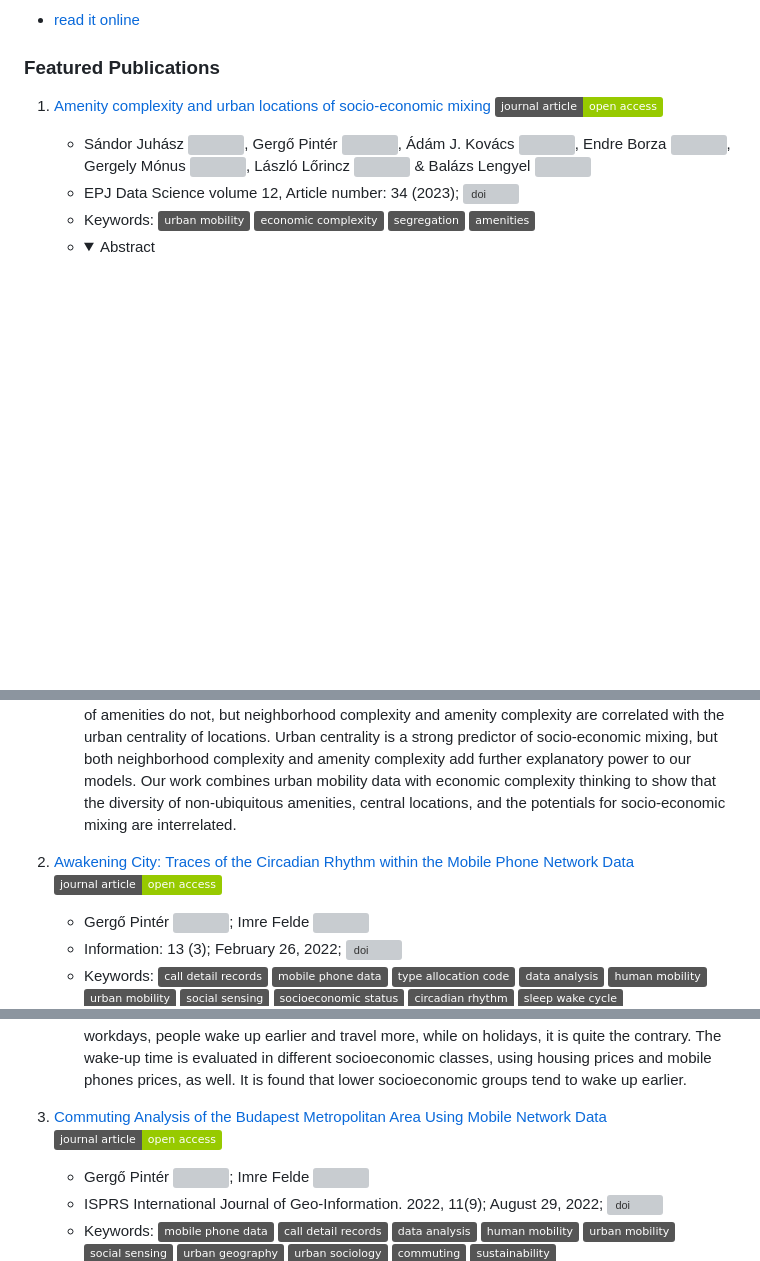
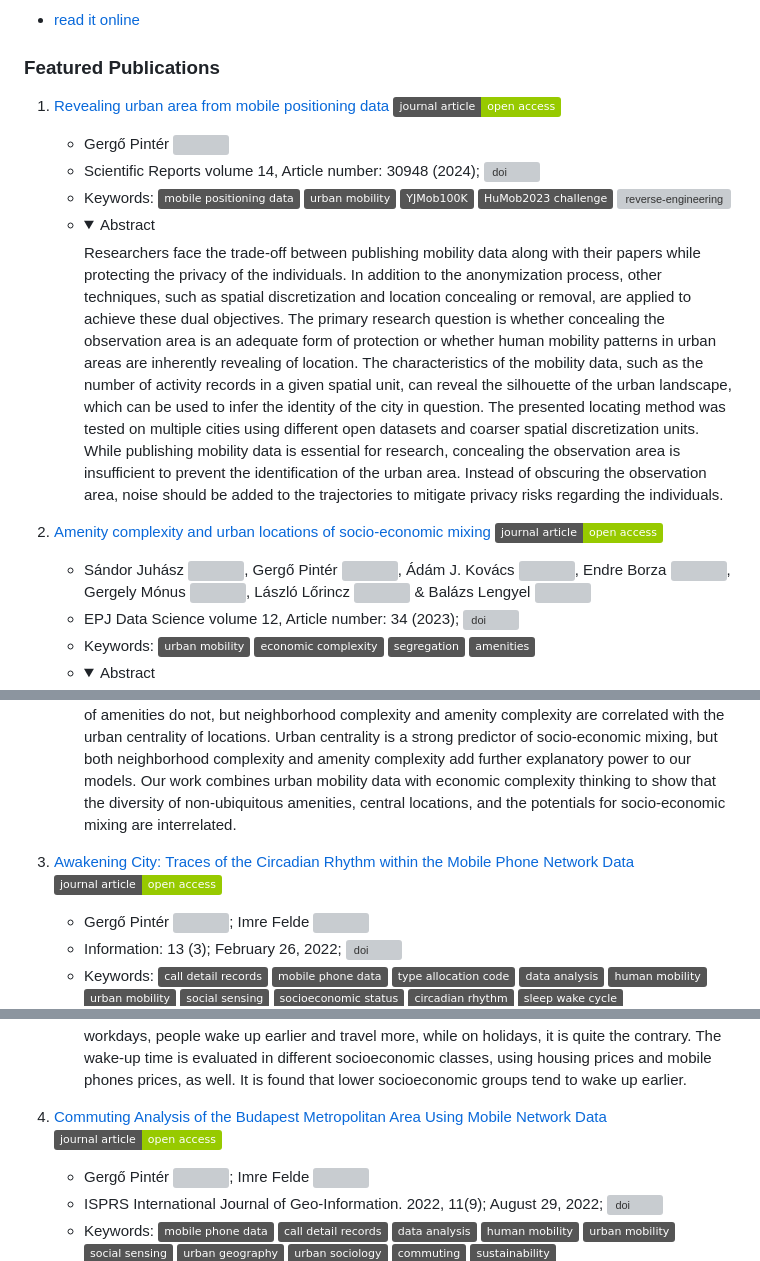
Before and after one commit to pintergreg/pintergreg, a Markdown page: README.md, 3 parts joined by grey strips. GitHub-like rendering; folded sections open; badges without logos; blank space fills up the shorter version; grey boxes are pictures that could not be loaded.

Commit message:
Add Nagoya paper

```diff
--- a/README.md
+++ b/README.md
@@ -6,7 +6,16 @@
 
 ### Featured Publications
 
-1. [Amenity complexity and urban locations of socio-economic mixing](https://epjdatascience.springeropen.com/articles/10.1140/epjds/s13688-023-00413-6) ![open access](https://img.shields.io/badge/journal%20article-open%20access-green.svg)
+1. [Revealing urban area from mobile positioning data](https://www.nature.com/articles/s41598-024-82006-5) ![open access](https://img.shields.io/badge/journal%20article-open%20access-green.svg)
+    - Gergő Pintér [![](https://orcid.org/sites/default/files/images/orcid_16x16.png)](https://orcid.org/0000-0003-4731-3816)
+    - Scientific Reports volume 14, Article number: 30948 (2024); [![doi](https://img.shields.io/badge/DOI/10.1038/s41598%2D024%2D82006%2D5-blue.svg)](https://www.nature.com/articles/s41598-024-82006-5)
+    - Keywords: ![mobile positioning data](https://img.shields.io/badge/-mobile%20positioning%20data-gray.svg) ![urban mobility](https://img.shields.io/badge/-urban%20mobility-gray.svg) ![YJMob100K](https://img.shields.io/badge/-YJMob100K-gray.svg) ![HuMob2023 challenge](https://img.shields.io/badge/-HuMob2023%20challenge-gray.svg) ![reverse-engineering](https://img.shields.io/badge/-reverse%2Dengineering-gray.svg)
+    - <details>
+        <summary>Abstract</summary>
+        Researchers face the trade-off between publishing mobility data along with their papers while protecting the privacy of the individuals. In addition to the anonymization process, other techniques, such as spatial discretization and location concealing or removal, are applied to achieve these dual objectives. The primary research question is whether concealing the observation area is an adequate form of protection or whether human mobility patterns in urban areas are inherently revealing of location. The characteristics of the mobility data, such as the number of activity records in a given spatial unit, can reveal the silhouette of the urban landscape, which can be used to infer the identity of the city in question. The presented locating method was tested on multiple cities using different open datasets and coarser spatial discretization units. While publishing mobility data is essential for research, concealing the observation area is insufficient to prevent the identification of the urban area. Instead of obscuring the observation area, noise should be added to the trajectories to mitigate privacy risks regarding the individuals.
+    </details>
+
+2. [Amenity complexity and urban locations of socio-economic mixing](https://epjdatascience.springeropen.com/articles/10.1140/epjds/s13688-023-00413-6) ![open access](https://img.shields.io/badge/journal%20article-open%20access-green.svg)
     - Sándor Juhász [![](https://orcid.org/sites/default/files/images/orcid_16x16.png)](https://orcid.org/0000-0003-3124-8597), Gergő Pintér [![](https://orcid.org/sites/default/files/images/orcid_16x16.png)](https://orcid.org/0000-0003-4731-3816), Ádám J. Kovács [![](https://orcid.org/sites/default/files/images/orcid_16x16.png)](https://orcid.org/0000-0001-6503-3047), Endre Borza [![](https://orcid.org/sites/default/files/images/orcid_16x16.png)](https://orcid.org/0000-0002-8804-4520), Gergely Mónus [![](https://orcid.org/sites/default/files/images/orcid_16x16.png)](https://orcid.org/0000-0002-4768-736X), László Lőrincz [![](https://orcid.org/sites/default/files/images/orcid_16x16.png)](https://orcid.org/0000-0003-4528-0918) & Balázs Lengyel [![](https://orcid.org/sites/default/files/images/orcid_16x16.png)](https://orcid.org/0000-0001-5196-5599)
     - EPJ Data Science volume 12, Article number: 34 (2023); [![doi](https://img.shields.io/badge/DOI-10.1140/epjds/s13688%2D%2D023%2D%2D00413%2D%2D6-blue.svg)](https://epjdatascience.springeropen.com/articles/10.1140/epjds/s13688-023-00413-6)
     - Keywords: ![urban mobility](https://img.shields.io/badge/-urban%20mobility-gray.svg) ![economic complexity](https://img.shields.io/badge/-economic%20complexity-gray.svg) ![segregation](https://img.shields.io/badge/-segregation-gray.svg) ![amenities](https://img.shields.io/badge/-amenities-gray.svg)
@@ -14,7 +23,7 @@
         <summary>Abstract</summary>
         Cities host diverse people and their mixing is the engine of prosperity. In turn, segregation and inequalities are common features of most cities and locations that enable the meeting of people with different socio-economic status are key for urban inclusion. In this study, we adopt the concept of economic complexity to quantify the sophistication of amenity supply at urban locations. We propose that neighborhood complexity and amenity complexity are connected to the ability of locations to attract diverse visitors from various socio-economic backgrounds across the city. We construct the measures of amenity complexity based on the local portfolio of diverse and non-ubiquitous amenities in Budapest, Hungary. Socio-economic mixing at visited third places is investigated by tracing the daily mobility of individuals and by characterizing their status by the real-estate price of their home locations. Results suggest that measures of ubiquity and diversity of amenities do not, but neighborhood complexity and amenity complexity are correlated with the urban centrality of locations. Urban centrality is a strong predictor of socio-economic mixing, but both neighborhood complexity and amenity complexity add further explanatory power to our models. Our work combines urban mobility data with economic complexity thinking to show that the diversity of non-ubiquitous amenities, central locations, and the potentials for socio-economic mixing are interrelated.
     </details>
-2. [Awakening City: Traces of the Circadian Rhythm within the Mobile Phone Network Data](https://www.mdpi.com/2078-2489/13/3/114) ![open access](https://img.shields.io/badge/journal%20article-open%20access-green.svg)
+3. [Awakening City: Traces of the Circadian Rhythm within the Mobile Phone Network Data](https://www.mdpi.com/2078-2489/13/3/114) ![open access](https://img.shields.io/badge/journal%20article-open%20access-green.svg)
     - Gergő Pintér [![](https://orcid.org/sites/default/files/images/orcid_16x16.png)](https://orcid.org/0000-0003-4731-3816); Imre Felde [![](https://orcid.org/sites/default/files/images/orcid_16x16.png)](https://orcid.org/0000-0003-4126-2480)
     - Information: 13 (3); February 26, 2022; [![doi](https://img.shields.io/badge/DOI-10.3390/info13030114-blue.svg)](https://www.mdpi.com/2078-2489/13/3/114)
     - Keywords: ![call detail records](https://img.shields.io/badge/-call%20detail%20records-gray.svg) ![mobile phone data](https://img.shields.io/badge/-mobile%20phone%20data-gray.svg) ![type allocation code](https://img.shields.io/badge/-type%20allocation%20code-gray.svg) ![data analysis](https://img.shields.io/badge/-data%20analysis-gray.svg) ![human mobility](https://img.shields.io/badge/-human%20mobility-gray.svg) ![urban mobility](https://img.shields.io/badge/-urban%20mobility-gray.svg) ![social sensing](https://img.shields.io/badge/-social%20sensing-gray.svg) ![socioeconomic status](https://img.shields.io/badge/-socioeconomic%20status-gray.svg) ![circadian rhythm](https://img.shields.io/badge/-circadian%20rhythm-gray.svg) ![sleep-wake cycle](https://img.shields.io/badge/-sleep%20wake%20cycle-gray.svg)
@@ -23,7 +32,7 @@
         In this study, call detail records (CDR), covering Budapest, Hungary, are processed to analyze the circadian rhythm of the subscribers. An indicator, called wake-up time, is introduced to describe the behavior of a group of subscribers. It is defined as the time when the mobile phone activity of a group rises in the morning. Its counterpart is the time when the activity falls in the evening. Inhabitant and area-based aggregation are also presented. The former is to consider the people who live in an area, while the latter uses the transit activity in an area to describe the behavior of a part of the city. The opening hours of the malls and the nightlife of the party district are used to demonstrate this application as real-life examples. The proposed approach is also used to estimate the working hours of the workplaces. The findings are in a good agreement with the practice in Hungary, and also support the workplace detection method. A negative correlation is found between the wake-up time and mobility indicators (entropy, radius of gyration): on workdays, people wake up earlier and travel more, while on holidays, it is quite the contrary. The wake-up time is evaluated in different socioeconomic classes, using housing prices and mobile phones prices, as well. It is found that lower socioeconomic groups tend to wake up earlier.
     </details>
 
-3. [Commuting Analysis of the Budapest Metropolitan Area Using Mobile Network Data](https://www.mdpi.com/2220-9964/11/9/466) ![open access](https://img.shields.io/badge/journal%20article-open%20access-green.svg)
+4. [Commuting Analysis of the Budapest Metropolitan Area Using Mobile Network Data](https://www.mdpi.com/2220-9964/11/9/466) ![open access](https://img.shields.io/badge/journal%20article-open%20access-green.svg)
     - Gergő Pintér [![](https://orcid.org/sites/default/files/images/orcid_16x16.png)](https://orcid.org/0000-0003-4731-3816); Imre Felde [![](https://orcid.org/sites/default/files/images/orcid_16x16.png)](https://orcid.org/0000-0003-4126-2480)
     - ISPRS International Journal of Geo-Information. 2022, 11(9); August 29, 2022; [![doi](https://img.shields.io/badge/DOI-10.3390/ijgi11090466-blue.svg)](https://www.mdpi.com/2220-9964/11/9/466)
     - Keywords: ![mobile phone data](https://img.shields.io/badge/-mobile%20phone%20data-gray.svg) ![call detail records](https://img.shields.io/badge/-call%20detail%20records-gray.svg) ![data analysis](https://img.shields.io/badge/-data%20analysis-gray.svg) ![human mobility](https://img.shields.io/badge/-human%20mobility-gray.svg) ![urban mobility](https://img.shields.io/badge/-urban%20mobility-gray.svg) ![social sensing](https://img.shields.io/badge/-social%20sensing-gray.svg) ![urban geography](https://img.shields.io/badge/-urban%20geography-gray.svg) ![urban sociology](https://img.shields.io/badge/-urban%20sociology-gray.svg) ![commuting](https://img.shields.io/badge/-commuting-gray.svg) ![sustainability](https://img.shields.io/badge/-sustainability-gray.svg)
```
Also changed, not shown: other parts of README.md (+2 -2 lines).
